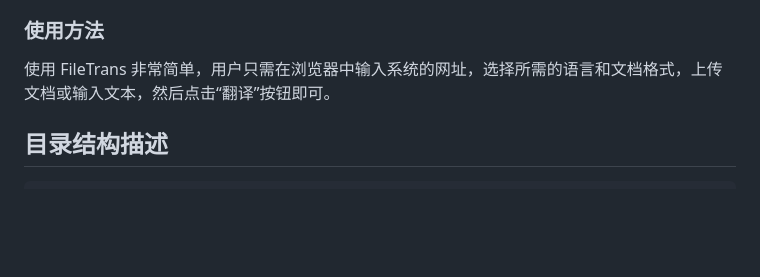
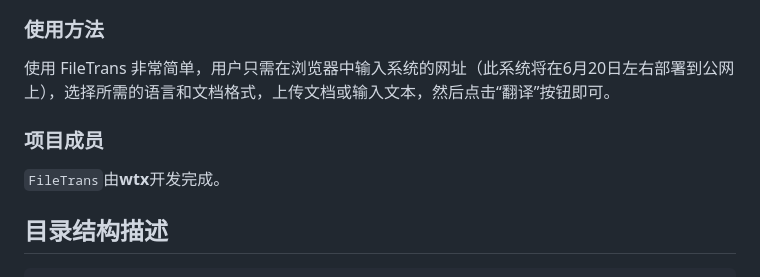
Before and after one commit to Peter9076/FileTrans, a Markdown page: README.md, the part around the change. Rendered like a GitHub page; blank space fills up the shorter version.

```diff
--- a/README.md
+++ b/README.md
@@ -39,7 +39,10 @@ FileTrans是一个基于Web的翻译系统，用户可以通过公网访问，
 
 ### 使用方法
 
-使用 FileTrans 非常简单，用户只需在浏览器中输入系统的网址，选择所需的语言和文档格式，上传文档或输入文本，然后点击“翻译”按钮即可。
+使用 FileTrans 非常简单，用户只需在浏览器中输入系统的网址（此系统将在6月20日左右部署到公网上），选择所需的语言和文档格式，上传文档或输入文本，然后点击“翻译”按钮即可。
+
+### 项目成员
+`FileTrans`由**wtx**开发完成。
 
 ## 目录结构描述
 
```
